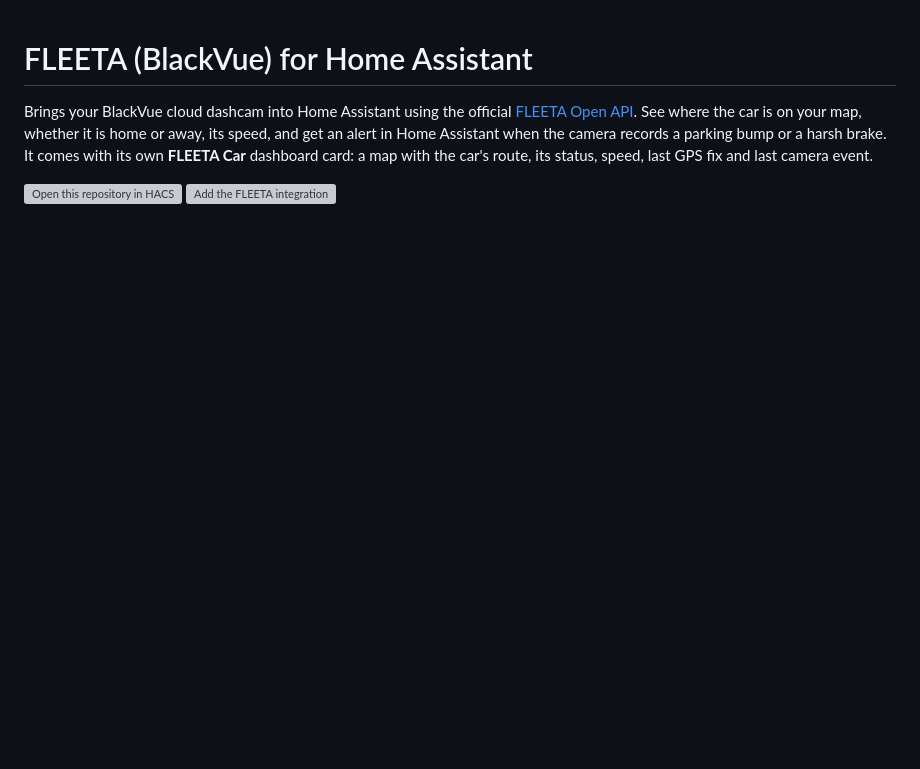
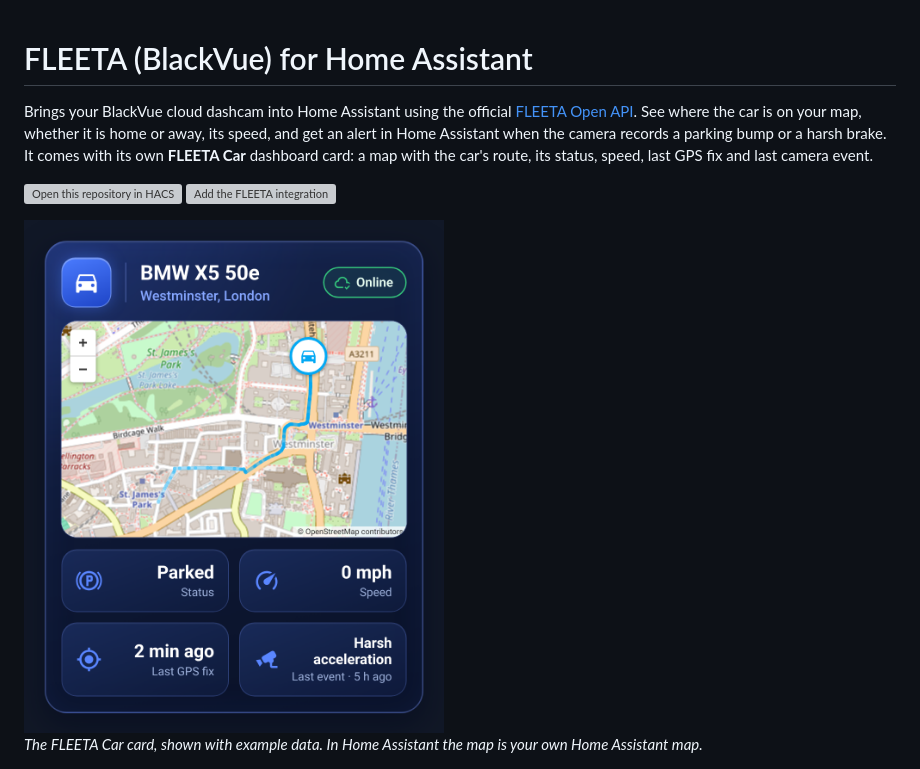
Before and after one commit to 0xwilko/ha-fleeta, a Markdown page: README.md, the part around the change. Drawn GitHub-style; pictures changed too: docs/images/fleeta-card.png (added); blank space fills up the shorter version; grey boxes are pictures that could not be loaded.

Commit message:
README: picture of the FLEETA Car card with a map and route
Co-Authored-By: Claude Opus 5.5 <noreply@anthropic.com>
Claude-Session: https://claude.ai/code/session_015mCDjxVpBnBsRPahDkseFv

```diff
--- a/README.md
+++ b/README.md
@@ -9,6 +9,10 @@ last GPS fix and last camera event.
 
 [![Open this repository in HACS](https://my.home-assistant.io/badges/hacs_repository.svg)](https://my.home-assistant.io/redirect/hacs_repository/?owner=0xwilko&repository=ha-fleeta&category=integration)
 [![Add the FLEETA integration](https://my.home-assistant.io/badges/config_flow_start.svg)](https://my.home-assistant.io/redirect/config_flow_start/?domain=fleeta)
+
+<img src="docs/images/fleeta-card.png" alt="The FLEETA Car card" width="420">
+
+*The FLEETA Car card, shown with example data. In Home Assistant the map is your own Home Assistant map.*
 
 ![FLEETA in Home Assistant](docs/images/integration-page.png)
 
```
